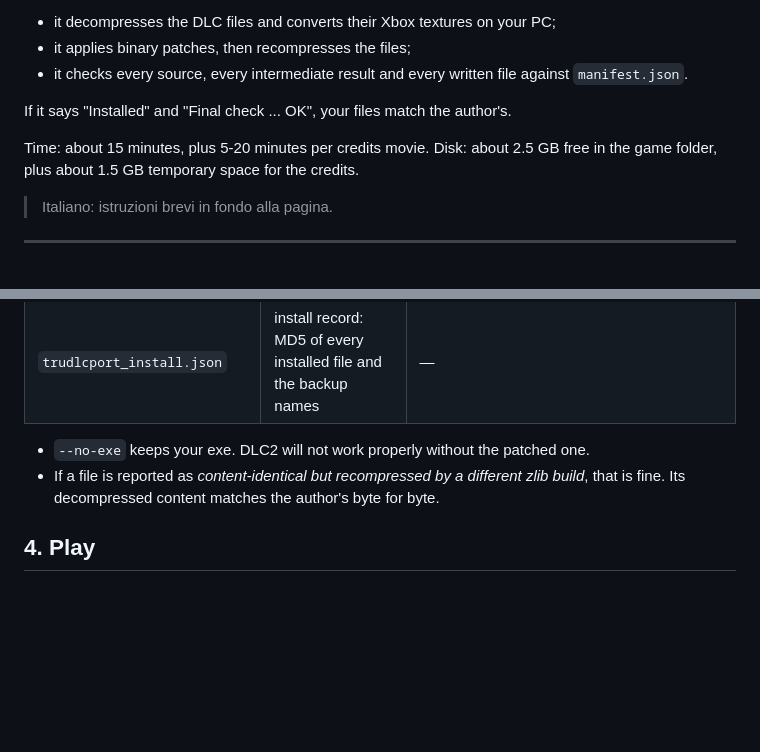
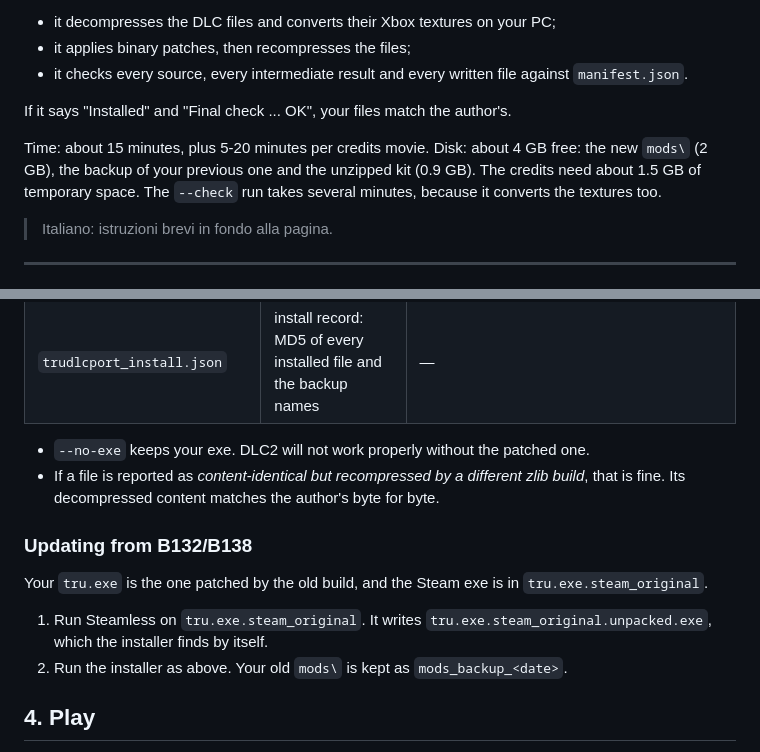
Before and after one commit to andrearicci93/trudlcport, a Markdown page: docs/INSTALL.md, 2 parts joined by grey strips. Drawn GitHub-style; blank space fills up the shorter version.

```diff
--- a/docs/INSTALL.md
+++ b/docs/INSTALL.md
@@ -10,7 +10,7 @@ The installer works only from files you own and checks every one of them:
 
 If it says "Installed" and "Final check ... OK", your files match the author's.
 
-Time: about 15 minutes, plus 5-20 minutes per credits movie. Disk: about 2.5 GB free in the game folder, plus about 1.5 GB temporary space for the credits.
+Time: about 15 minutes, plus 5-20 minutes per credits movie. Disk: about 4 GB free: the new `mods\` (2 GB), the backup of your previous one and the unzipped kit (0.9 GB). The credits need about 1.5 GB of temporary space. The `--check` run takes several minutes, because it converts the textures too.
 
 > Italiano: istruzioni brevi in fondo alla pagina.
 
@@ -63,6 +63,13 @@ What the installer writes (nothing is deleted):
 - `--no-exe` keeps your exe. DLC2 will not work properly without the patched one.
 - If a file is reported as *content-identical but recompressed by a different zlib build*, that is fine. Its decompressed content matches the author's byte for byte.
 
+### Updating from B132/B138
+
+Your `tru.exe` is the one patched by the old build, and the Steam exe is in `tru.exe.steam_original`.
+
+1. Run Steamless on `tru.exe.steam_original`. It writes `tru.exe.steam_original.unpacked.exe`, which the installer finds by itself.
+2. Run the installer as above. Your old `mods\` is kept as `mods_backup_<date>`.
+
 ## 4. Play
 
 Start the game from Steam: main menu → **Downloadable Content** → **Beneath the Ashes** or **Lara's Shadow** → **Play mission**.
```
Also changed, not shown: CHANGELOG.md (+1 -1 lines), README.md (+10 -2 lines), docs/screenshots/dlc1_webbed_bridge_2576.jpg (added), 1 other file.
